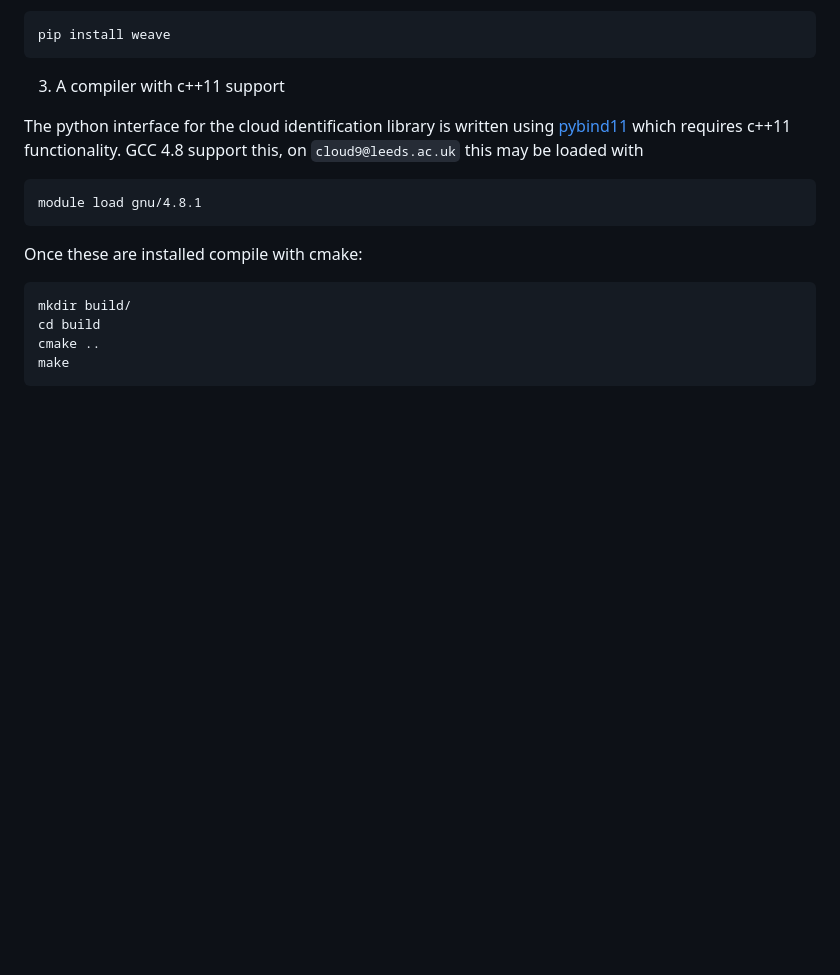
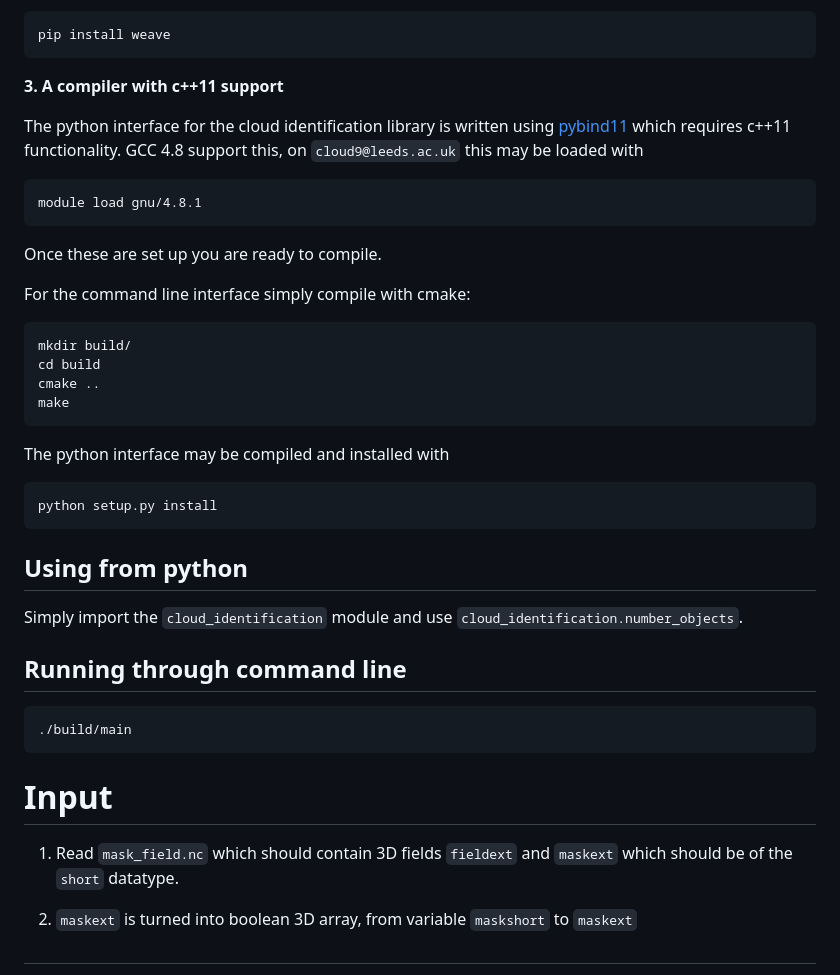
Before and after one commit to leifdenby/cloud_identification, a Markdown page: README.md, the part around the change printed below. Rendered like a GitHub page; blank space fills up the shorter version.

````diff
--- a/README.md
+++ b/README.md
@@ -49,7 +50,7 @@ or through `weave`
 pip install weave
 ```
 
-3. A compiler with c++11 support
+**3. A compiler with c++11 support**
 
 The python interface for the cloud identification library is written using
 [pybind11](https://github.com/pybind/pybind11) which requires c++11
@@ -60,9 +61,36 @@ with
 module load gnu/4.8.1
 ```
 
-Once these are installed compile with cmake:
+Once these are set up you are ready to compile.
+
+For the command line interface simply compile with cmake:
 
     mkdir build/
     cd build
     cmake ..
     make
+
+The python interface may be compiled and installed with
+
+```bash
+python setup.py install
+```
+
+## Using from python
+
+Simply import the `cloud_identification` module and use
+`cloud_identification.number_objects`.
+
+## Running through command line
+
+    ./build/main
+
+# Input
+
+1. Read `mask_field.nc` which should contain 3D fields `fieldext` and `maskext`
+which should be of the `short` datatype.
+
+2. `maskext` is turned into boolean 3D array, from variable `maskshort` to
+`maskext`
+
+#
````
Also changed, not shown: other parts of README.md (+18 -17 lines), doc/cloud-labels-3d.png (added), doc/updraft-labels-rico-using-local-maxima.png (added).
